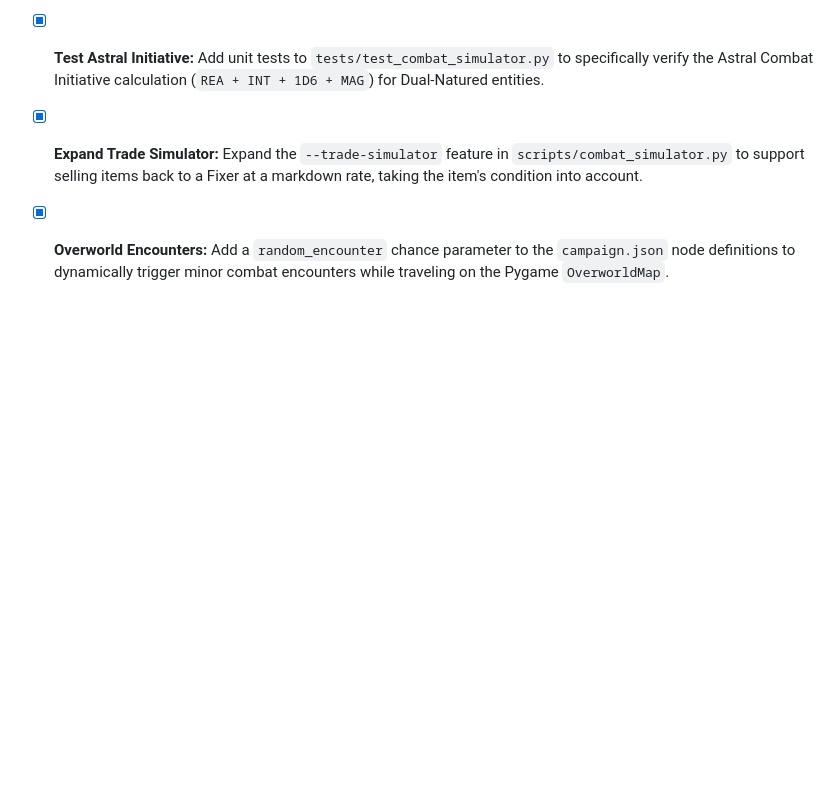
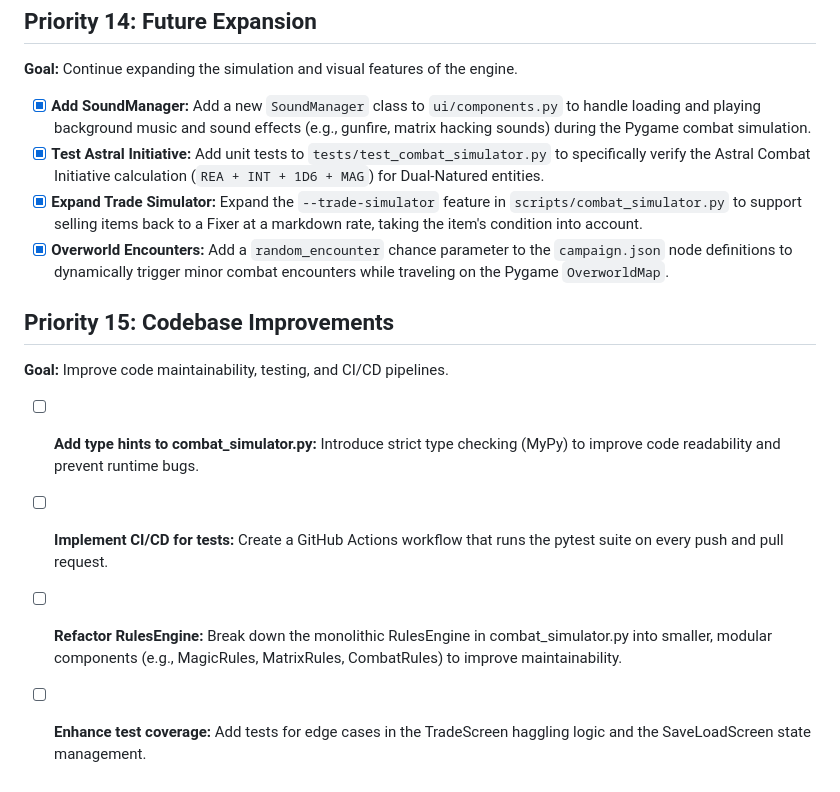
Before and after one commit to LokiMetaSmith/SR7, a Markdown page: TODO.md, the part around the change. Drawn GitHub-style; blank space fills up the shorter version.

Commit message:
Add new codebase improvement tasks to TODO.md
Added four new actionable open items under a new 'Priority 15: Codebase Improvements' section in `TODO.md` as requested. The items added target type hinting in Python scripts, adding CI/CD pipelines for `pytest`, refactoring the monolithic `RulesEngine` class, and enhancing existing UI edge case test coverage.

Co-authored-by: google-labs-jules[bot] <161369871+google-labs-jules[bot]@users.noreply.github.com>

```diff
--- a/TODO.md
+++ b/TODO.md
@@ -199,3 +199,12 @@ Based on the recent systems review, here is a prioritized to-do list for making
 *   [x] **Test Astral Initiative:** Add unit tests to `tests/test_combat_simulator.py` to specifically verify the Astral Combat Initiative calculation (`REA + INT + 1D6 + MAG`) for Dual-Natured entities.
 *   [x] **Expand Trade Simulator:** Expand the `--trade-simulator` feature in `scripts/combat_simulator.py` to support selling items back to a Fixer at a markdown rate, taking the item's condition into account.
 *   [x] **Overworld Encounters:** Add a `random_encounter` chance parameter to the `campaign.json` node definitions to dynamically trigger minor combat encounters while traveling on the Pygame `OverworldMap`.
+
+## Priority 15: Codebase Improvements
+
+**Goal:** Improve code maintainability, testing, and CI/CD pipelines.
+
+*   [ ] **Add type hints to combat_simulator.py:** Introduce strict type checking (MyPy) to improve code readability and prevent runtime bugs.
+*   [ ] **Implement CI/CD for tests:** Create a GitHub Actions workflow that runs the pytest suite on every push and pull request.
+*   [ ] **Refactor RulesEngine:** Break down the monolithic RulesEngine in combat_simulator.py into smaller, modular components (e.g., MagicRules, MatrixRules, CombatRules) to improve maintainability.
+*   [ ] **Enhance test coverage:** Add tests for edge cases in the TradeScreen haggling logic and the SaveLoadScreen state management.
```
